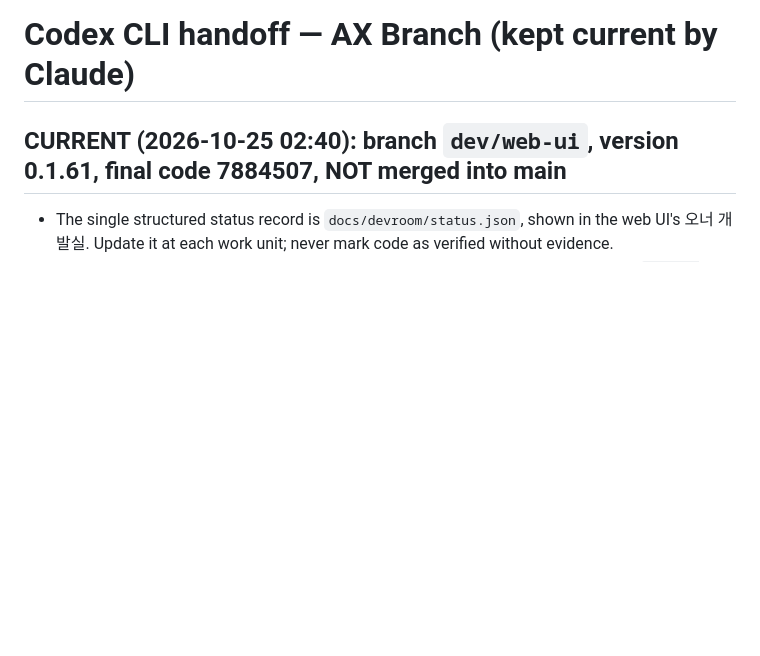
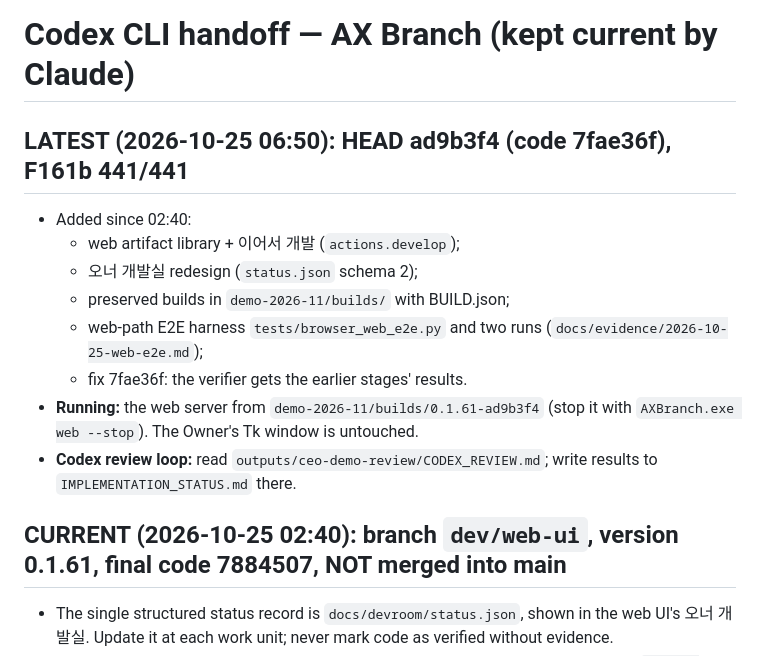
Before and after one commit to rhkralsrb0820/ax-branch, a Markdown page: docs/CODEX_CLI_HANDOFF.md, the part around the change. Rendered like a GitHub page; blank space fills up the shorter version.

Commit message:
Handoff: latest state, running build, Codex review loop
Co-Authored-By: Claude Opus 5.5 <noreply@anthropic.com>

```diff
--- a/docs/CODEX_CLI_HANDOFF.md
+++ b/docs/CODEX_CLI_HANDOFF.md
@@ -1,4 +1,16 @@
 # Codex CLI handoff — AX Branch (kept current by Claude)
+
+## LATEST (2026-10-25 06:50): HEAD ad9b3f4 (code 7fae36f), F161b 441/441
+- Added since 02:40:
+  - web artifact library + 이어서 개발 (`actions.develop`);
+  - 오너 개발실 redesign (`status.json` schema 2);
+  - preserved builds in `demo-2026-11/builds/` with BUILD.json;
+  - web-path E2E harness `tests/browser_web_e2e.py` and two runs (`docs/evidence/2026-10-25-web-e2e.md`);
+  - fix 7fae36f: the verifier gets the earlier stages' results.
+- **Running:** the web server from `demo-2026-11/builds/0.1.61-ad9b3f4` (stop it with `AXBranch.exe web --stop`).
+  The Owner's Tk window is untouched.
+- **Codex review loop:** read `outputs/ceo-demo-review/CODEX_REVIEW.md`; write results to `IMPLEMENTATION_STATUS.md`
+  there.
 
 ## CURRENT (2026-10-25 02:40): branch `dev/web-ui`, version 0.1.61, final code 7884507, NOT merged into main
 - The single structured status record is `docs/devroom/status.json`, shown in the web UI's 오너 개발실. Update it
```
